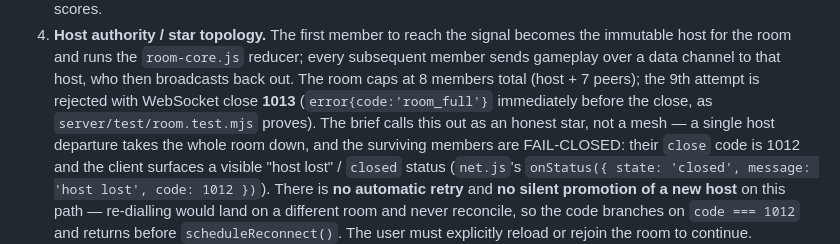
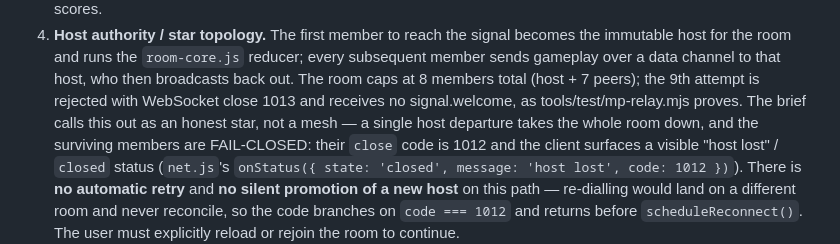
Before and after one commit to warxhead1/shader-garden, a Markdown page: docs/multiplayer-spec.md, the part around the change. GitHub-like rendering.

```diff
--- a/docs/multiplayer-spec.md
+++ b/docs/multiplayer-spec.md
@@ -376,9 +376,7 @@ embedded in the public site are visible to anyone who views source.
    `room-core.js` reducer; every subsequent member sends gameplay over a
    data channel to that host, who then broadcasts back out. The room
    caps at 8 members total (host + 7 peers); the 9th attempt is
-   rejected with WebSocket close **1013** (`error{code:'room_full'}`
-   immediately before the close, as `server/test/room.test.mjs`
-   proves). The brief calls this out as an honest star, not a mesh — a
+   rejected with WebSocket close 1013 and receives no signal.welcome, as tools/test/mp-relay.mjs proves. The brief calls this out as an honest star, not a mesh — a
    single host departure takes the whole room down, and the surviving
    members are FAIL-CLOSED: their `close` code is 1012 and the client
    surfaces a visible "host lost" / `closed` status (`net.js`'s
```
Also changed, not shown: server/README.md (+1 -2 lines).
